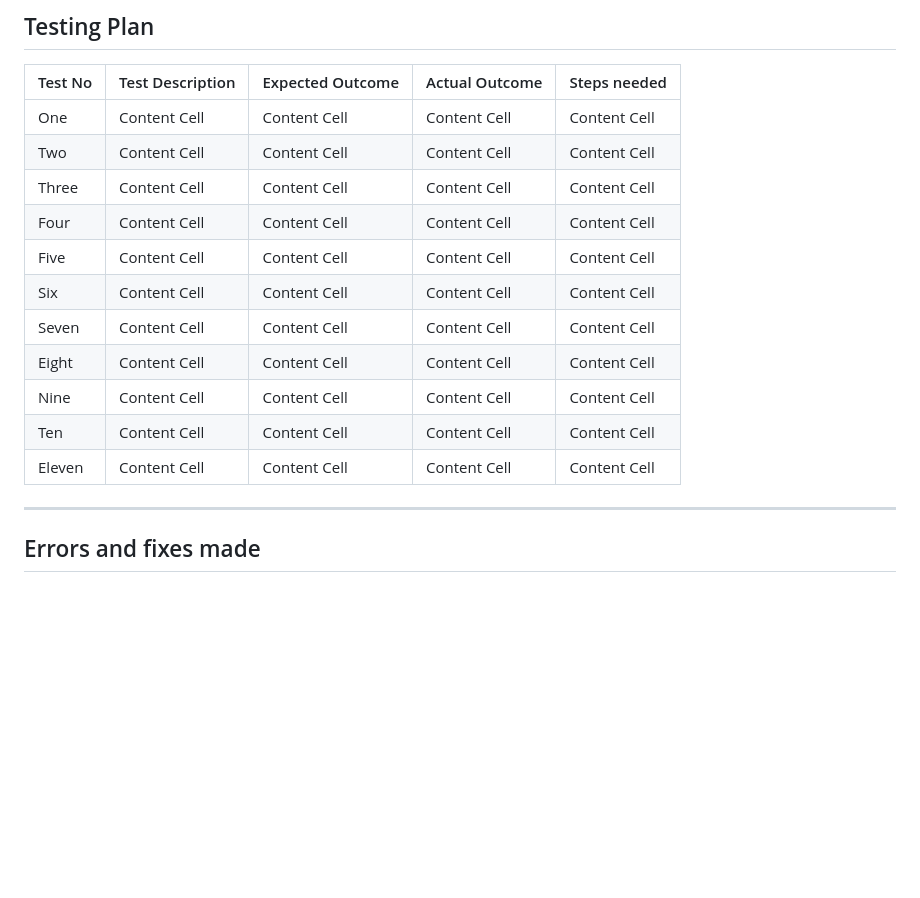
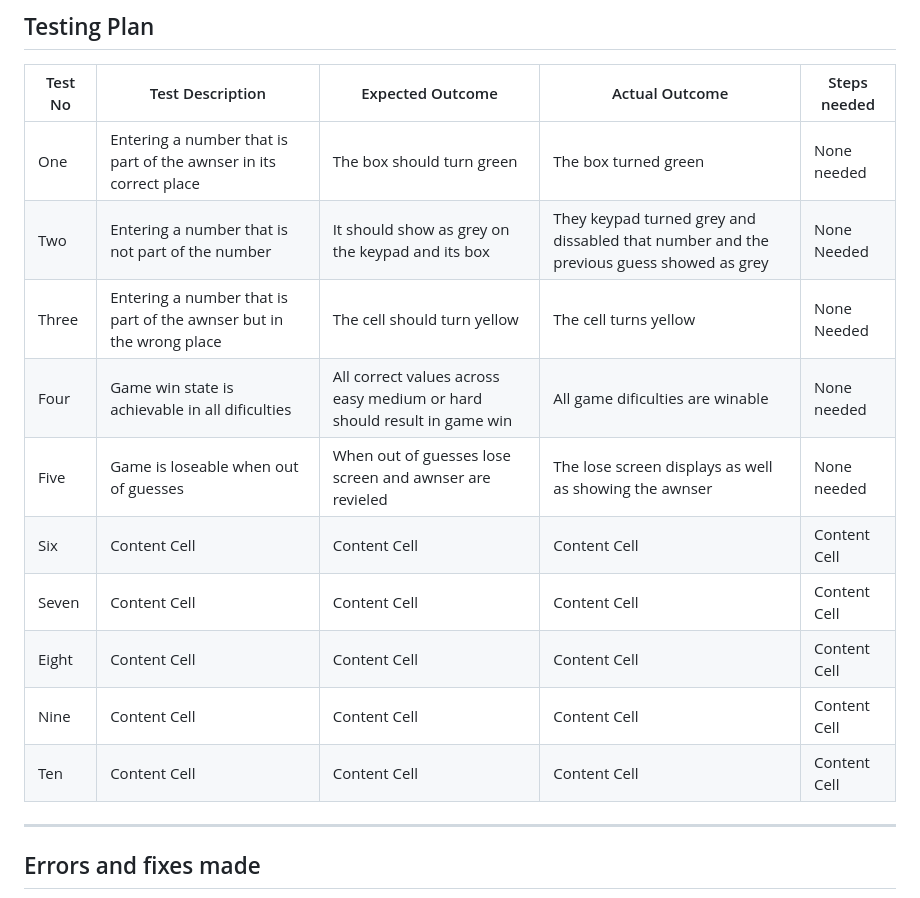
Before and after one commit to FaintHorizon/Software-Development-A1, a Markdown page: README.md, the part around the change. Rendered like a GitHub page; blank space fills up the shorter version.

Commit message:
Update Testing plan first five test

```diff
--- a/README.md
+++ b/README.md
@@ -78,17 +78,17 @@ If you are unable to guess the number within the aloted mount of trys you get a
 
 |Test No | Test Description | Expected Outcome | Actual Outcome | Steps needed |
 | ------------- | ------------- | ------------- | ------------- | ------------- |
-| One  | Content Cell  | Content Cell  | Content Cell  | Content Cell  |
-| Two  | Content Cell  | Content Cell  | Content Cell  | Content Cell  |
-| Three | Content Cell  | Content Cell  | Content Cell  | Content Cell  |
-| Four | Content Cell  | Content Cell  | Content Cell  | Content Cell  |
-| Five  | Content Cell  | Content Cell  | Content Cell  | Content Cell  |
+| One  | Entering a number that is part of the awnser in its correct place | The box should turn green  | The box turned green  | None needed  |
+| Two  | Entering a number that is not part of the number  | It should show as grey on the keypad and its box | They keypad turned grey and dissabled that number and the previous guess showed as grey | None Needed  |
+| Three | Entering a number that is part of the awnser but in the wrong place | The cell should turn yellow  | The cell turns yellow | None Needed  |
+| Four | Game win state is achievable in all dificulties | All correct values across easy medium or hard should result in game win   | All game dificulties are winable  | None needed  |
+| Five  | Game is loseable when out of guesses | When out of guesses lose screen and awnser are revieled  | The lose screen displays as well as showing the awnser  | None needed  |
 | Six  | Content Cell  | Content Cell  | Content Cell  | Content Cell  |
 | Seven  | Content Cell  | Content Cell  | Content Cell  | Content Cell  |
 | Eight | Content Cell  | Content Cell  | Content Cell  | Content Cell  |
 | Nine | Content Cell  | Content Cell  | Content Cell  | Content Cell  |
 | Ten  | Content Cell  | Content Cell  | Content Cell  | Content Cell  |
-| Eleven  | Content Cell  | Content Cell  | Content Cell  | Content Cell  |
+
 
 </br>
 
```
